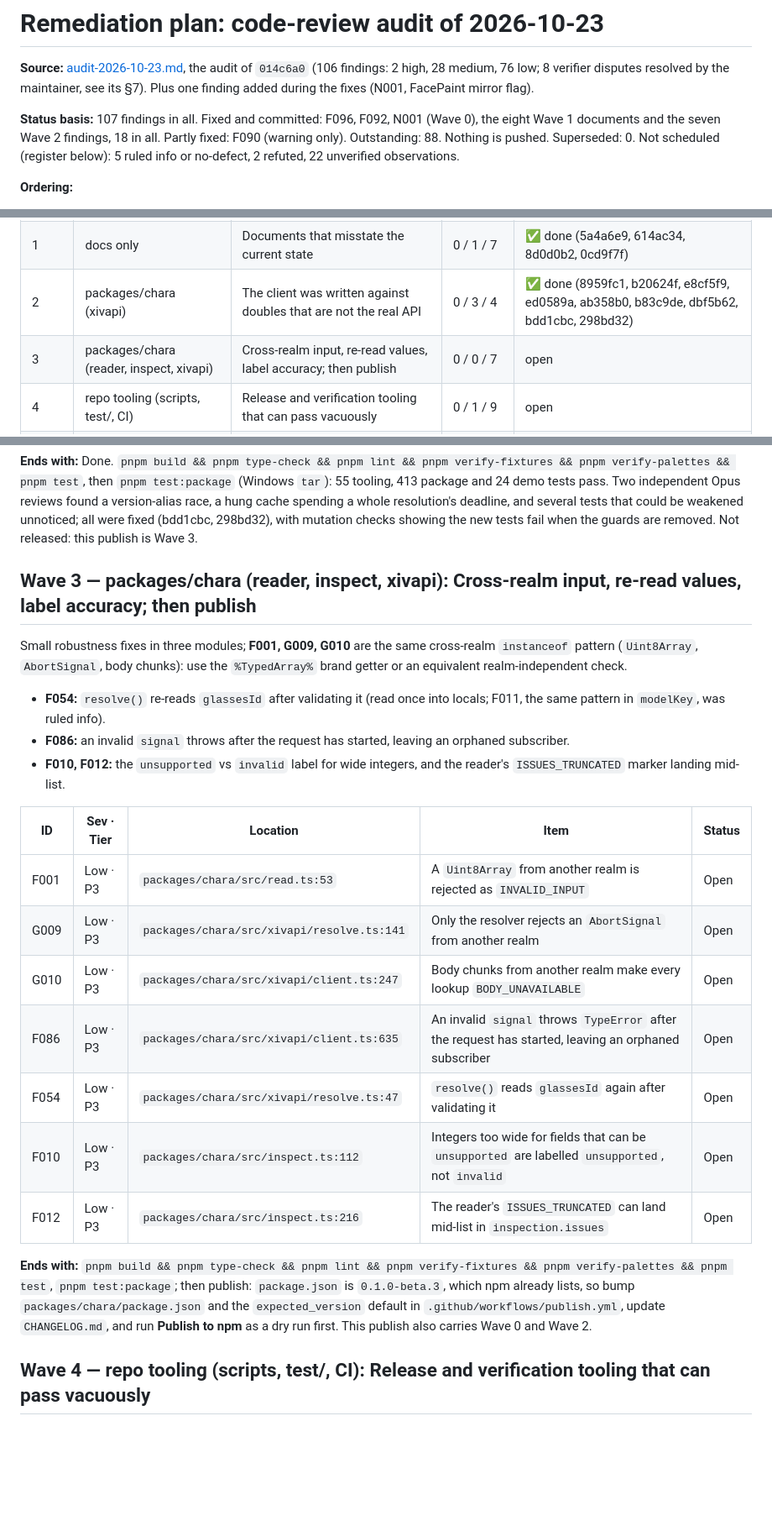
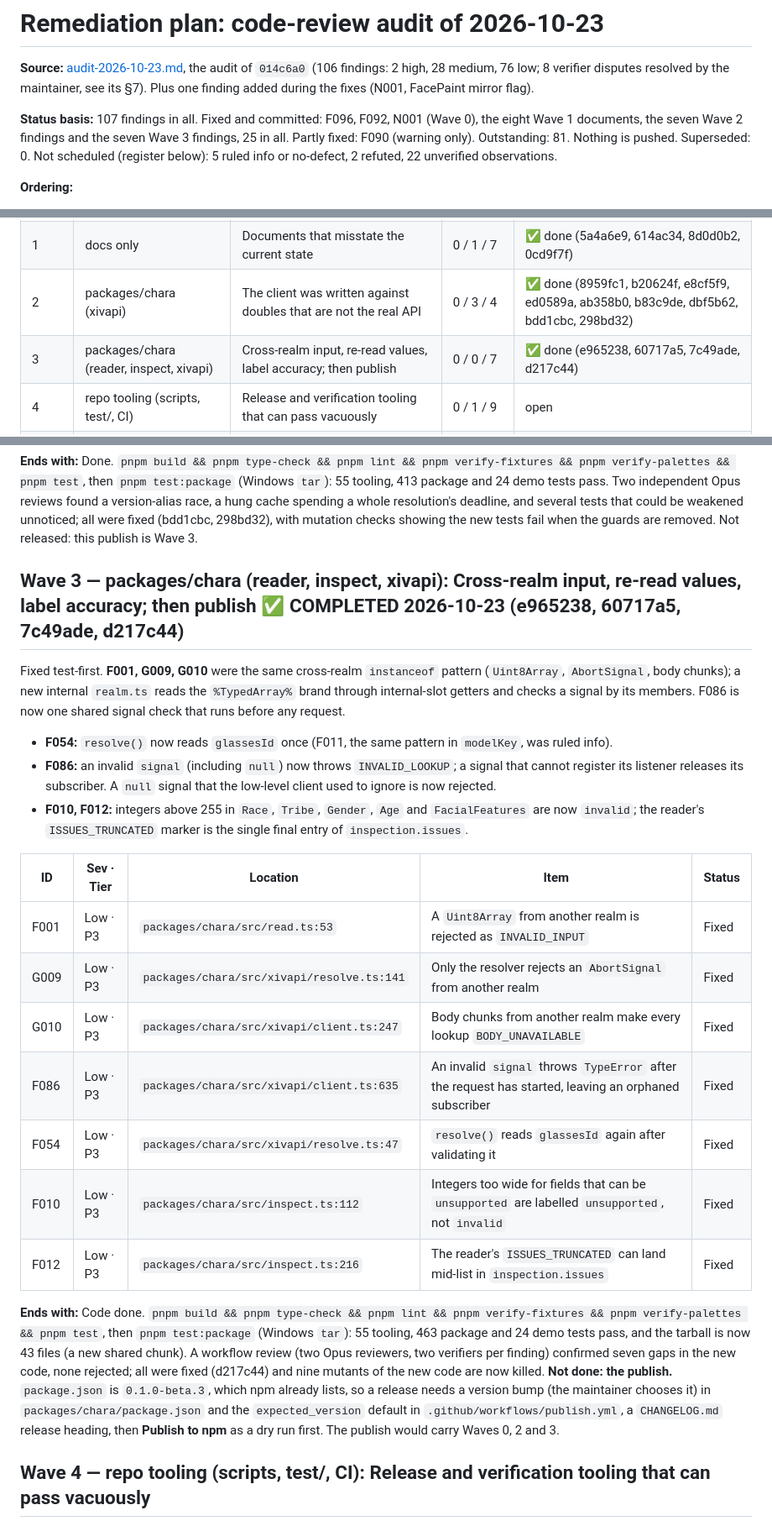
Before and after one commit to FlashGalatine/XIVCharaKit, a Markdown page: docs/audit-2026-10-23-remediation-plan.md, 3 parts joined by grey strips. Shown at 84% size. Rendered like a GitHub page; blank space fills up the shorter version.

Commit message:
docs: mark Wave 3 complete in the remediation plan
Wave 3 (F001, G009, G010, F086, F054, F010, F012) is recorded with its commits and the review that hardened it. 25 of 107 findings are fixed, F090 is partly fixed (warning only), and 81 are outstanding. The library changes of Waves 0, 2 and 3 are not published: package.json is still 0.1.0-beta.3, which npm already lists.

Co-Authored-By: Claude Sonnet 5.5 <noreply@anthropic.com>

```diff
--- a/docs/audit-2026-10-23-remediation-plan.md
+++ b/docs/audit-2026-10-23-remediation-plan.md
@@ -2,7 +2,7 @@
 
 **Source:** [audit-2026-10-23.md](audit-2026-10-23.md), the audit of `014c6a0` (106 findings: 2 high, 28 medium, 76 low; 8 verifier disputes resolved by the maintainer, see its §7). Plus one finding added during the fixes (N001, FacePaint mirror flag).
 
-**Status basis:** 107 findings in all. Fixed and committed: F096, F092, N001 (Wave 0), the eight Wave 1 documents and the seven Wave 2 findings, 18 in all. Partly fixed: F090 (warning only). Outstanding: 88. Nothing is pushed. Superseded: 0. Not scheduled (register below): 5 ruled info or no-defect, 2 refuted, 22 unverified observations.
+**Status basis:** 107 findings in all. Fixed and committed: F096, F092, N001 (Wave 0), the eight Wave 1 documents, the seven Wave 2 findings and the seven Wave 3 findings, 25 in all. Partly fixed: F090 (warning only). Outstanding: 81. Nothing is pushed. Superseded: 0. Not scheduled (register below): 5 ruled info or no-defect, 2 refuted, 22 unverified observations.
 
 **Ordering:**
 1. One deploy unit per wave, each ending in a named gate or release. Waves are the equivalent of the sprints in the XIV Dye Tools remediation plans.
@@ -18,7 +18,7 @@
 | 0 | packages/chara (appearance) | Done in this session | 2 / 0 / 1 + N001 | ✅ done (04fbeff) |
 | 1 | docs only | Documents that misstate the current state | 0 / 1 / 7 | ✅ done (5a4a6e9, 614ac34, 8d0d0b2, 0cd9f7f) |
 | 2 | packages/chara (xivapi) | The client was written against doubles that are not the real API | 0 / 3 / 4 | ✅ done (8959fc1, b20624f, e8cf5f9, ed0589a, ab358b0, b83c9de, dbf5b62, bdd1cbc, 298bd32) |
-| 3 | packages/chara (reader, inspect, xivapi) | Cross-realm input, re-read values, label accuracy; then publish | 0 / 0 / 7 | open |
+| 3 | packages/chara (reader, inspect, xivapi) | Cross-realm input, re-read values, label accuracy; then publish | 0 / 0 / 7 | ✅ done (e965238, 60717a5, 7c49ade, d217c44) |
 | 4 | repo tooling (scripts, test/, CI) | Release and verification tooling that can pass vacuously | 0 / 1 / 9 | open |
 | 5 | apps/demo | State, focus and live-region fragility across re-renders | 0 / 2 / 6 | open |
 | 6 | apps/demo (tests) | Evidence for the privacy and CSP gates (THREAT_MODEL SEC-03) | 0 / 4 / 4 | open |
@@ -84,24 +84,24 @@ Check every claim against the code before editing (each finding names both locat
 
 **Ends with:** Done. `pnpm build && pnpm type-check && pnpm lint && pnpm verify-fixtures && pnpm verify-palettes && pnpm test`, then `pnpm test:package` (Windows `tar`): 55 tooling, 413 package and 24 demo tests pass. Two independent Opus reviews found a version-alias race, a hung cache spending a whole resolution's deadline, and several tests that could be weakened unnoticed; all were fixed (bdd1cbc, 298bd32), with mutation checks showing the new tests fail when the guards are removed. Not released: this publish is Wave 3.
 
-## Wave 3 — packages/chara (reader, inspect, xivapi): Cross-realm input, re-read values, label accuracy; then publish
+## Wave 3 — packages/chara (reader, inspect, xivapi): Cross-realm input, re-read values, label accuracy; then publish ✅ COMPLETED 2026-10-23 (e965238, 60717a5, 7c49ade, d217c44)
 
-Small robustness fixes in three modules; **F001, G009, G010** are the same cross-realm `instanceof` pattern (`Uint8Array`, `AbortSignal`, body chunks): use the `%TypedArray%` brand getter or an equivalent realm-independent check.
-- **F054:** `resolve()` re-reads `glassesId` after validating it (read once into locals; F011, the same pattern in `modelKey`, was ruled info).
-- **F086:** an invalid `signal` throws after the request has started, leaving an orphaned subscriber.
-- **F010, F012:** the `unsupported` vs `invalid` label for wide integers, and the reader's `ISSUES_TRUNCATED` marker landing mid-list.
+Fixed test-first. **F001, G009, G010** were the same cross-realm `instanceof` pattern (`Uint8Array`, `AbortSignal`, body chunks); a new internal `realm.ts` reads the `%TypedArray%` brand through internal-slot getters and checks a signal by its members. F086 is now one shared signal check that runs before any request.
+- **F054:** `resolve()` now reads `glassesId` once (F011, the same pattern in `modelKey`, was ruled info).
+- **F086:** an invalid `signal` (including `null`) now throws `INVALID_LOOKUP`; a signal that cannot register its listener releases its subscriber. A `null` signal that the low-level client used to ignore is now rejected.
+- **F010, F012:** integers above 255 in `Race`, `Tribe`, `Gender`, `Age` and `FacialFeatures` are now `invalid`; the reader's `ISSUES_TRUNCATED` marker is the single final entry of `inspection.issues`.
 
 | ID | Sev · Tier | Location | Item | Status |
 |---|---|---|---|---|
-| F001 | Low · P3 | `packages/chara/src/read.ts:53` | A `Uint8Array` from another realm is rejected as `INVALID_INPUT` | Open |
-| G009 | Low · P3 | `packages/chara/src/xivapi/resolve.ts:141` | Only the resolver rejects an `AbortSignal` from another realm | Open |
-| G010 | Low · P3 | `packages/chara/src/xivapi/client.ts:247` | Body chunks from another realm make every lookup `BODY_UNAVAILABLE` | Open |
-| F086 | Low · P3 | `packages/chara/src/xivapi/client.ts:635` | An invalid `signal` throws `TypeError` after the request has started, leaving an orphaned subscriber | Open |
-| F054 | Low · P3 | `packages/chara/src/xivapi/resolve.ts:47` | `resolve()` reads `glassesId` again after validating it | Open |
-| F010 | Low · P3 | `packages/chara/src/inspect.ts:112` | Integers too wide for fields that can be `unsupported` are labelled `unsupported`, not `invalid` | Open |
-| F012 | Low · P3 | `packages/chara/src/inspect.ts:216` | The reader's `ISSUES_TRUNCATED` can land mid-list in `inspection.issues` | Open |
+| F001 | Low · P3 | `packages/chara/src/read.ts:53` | A `Uint8Array` from another realm is rejected as `INVALID_INPUT` | Fixed |
+| G009 | Low · P3 | `packages/chara/src/xivapi/resolve.ts:141` | Only the resolver rejects an `AbortSignal` from another realm | Fixed |
+| G010 | Low · P3 | `packages/chara/src/xivapi/client.ts:247` | Body chunks from another realm make every lookup `BODY_UNAVAILABLE` | Fixed |
+| F086 | Low · P3 | `packages/chara/src/xivapi/client.ts:635` | An invalid `signal` throws `TypeError` after the request has started, leaving an orphaned subscriber | Fixed |
+| F054 | Low · P3 | `packages/chara/src/xivapi/resolve.ts:47` | `resolve()` reads `glassesId` again after validating it | Fixed |
+| F010 | Low · P3 | `packages/chara/src/inspect.ts:112` | Integers too wide for fields that can be `unsupported` are labelled `unsupported`, not `invalid` | Fixed |
+| F012 | Low · P3 | `packages/chara/src/inspect.ts:216` | The reader's `ISSUES_TRUNCATED` can land mid-list in `inspection.issues` | Fixed |
 
-**Ends with:** `pnpm build && pnpm type-check && pnpm lint && pnpm verify-fixtures && pnpm verify-palettes && pnpm test`, `pnpm test:package`; then publish: `package.json` is `0.1.0-beta.3`, which npm already lists, so bump `packages/chara/package.json` and the `expected_version` default in `.github/workflows/publish.yml`, update `CHANGELOG.md`, and run **Publish to npm** as a dry run first. This publish also carries Wave 0 and Wave 2.
+**Ends with:** Code done. `pnpm build && pnpm type-check && pnpm lint && pnpm verify-fixtures && pnpm verify-palettes && pnpm test`, then `pnpm test:package` (Windows `tar`): 55 tooling, 463 package and 24 demo tests pass, and the tarball is now 43 files (a new shared chunk). A workflow review (two Opus reviewers, two verifiers per finding) confirmed seven gaps in the new code, none rejected; all were fixed (d217c44) and nine mutants of the new code are now killed. **Not done: the publish.** `package.json` is `0.1.0-beta.3`, which npm already lists, so a release needs a version bump (the maintainer chooses it) in `packages/chara/package.json` and the `expected_version` default in `.github/workflows/publish.yml`, a `CHANGELOG.md` release heading, then **Publish to npm** as a dry run first. The publish would carry Waves 0, 2 and 3.
 
 ## Wave 4 — repo tooling (scripts, test/, CI): Release and verification tooling that can pass vacuously
 
```
Also changed, not shown: docs/audit-2026-10-23.md (+2 -0 lines).
